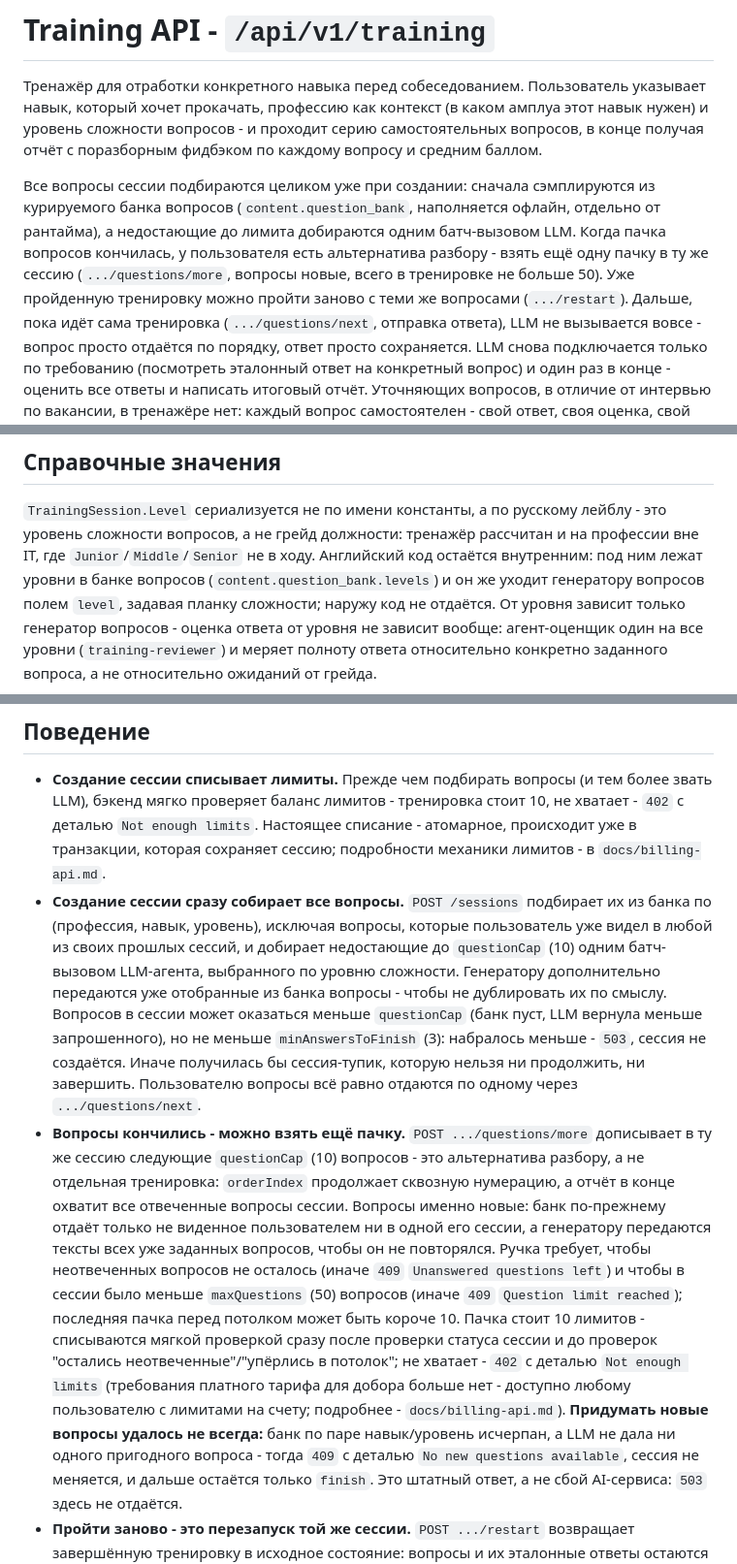
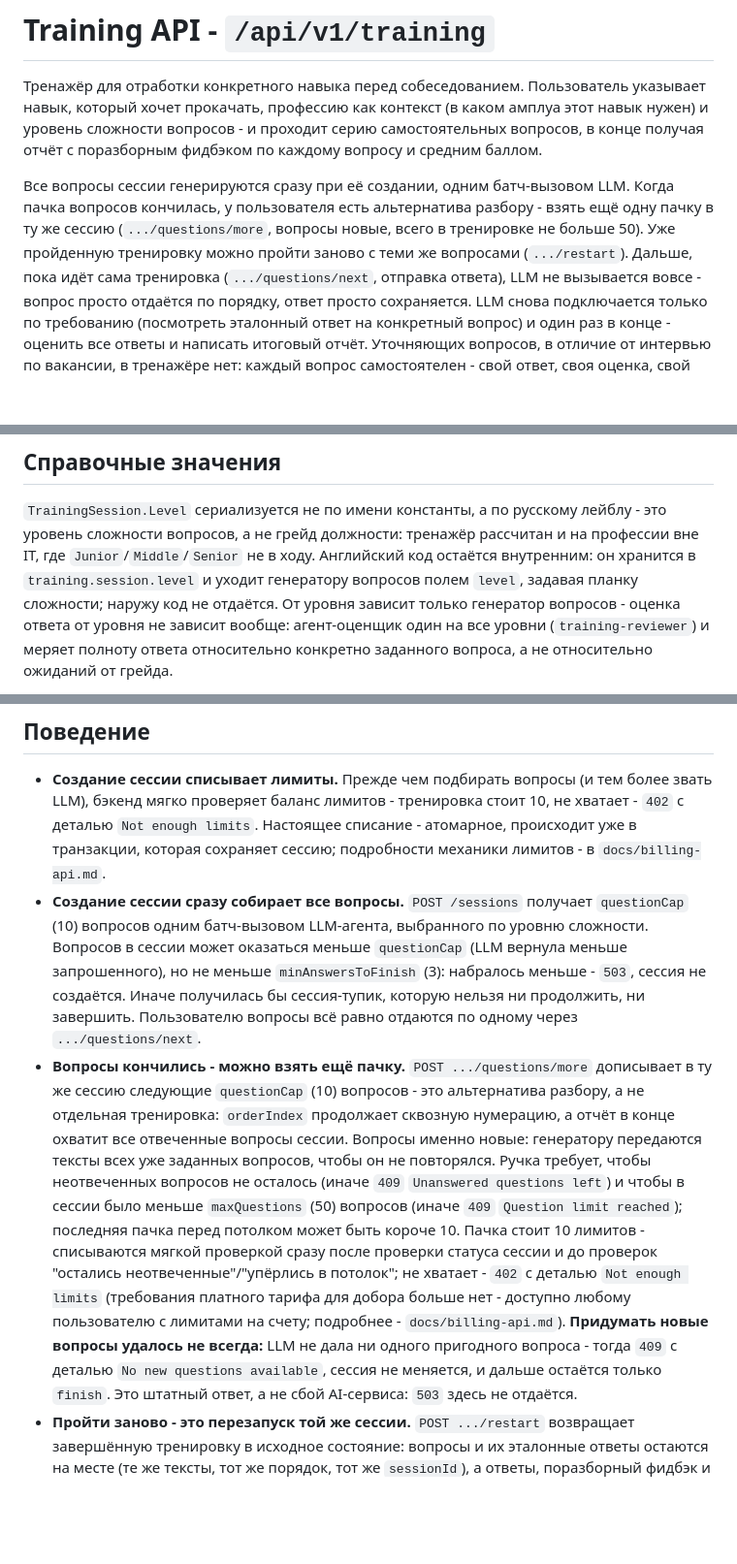
Before and after one commit to Alextrusk27/workbit, a Markdown page: docs/training-api.md, 3 parts joined by grey strips. Shown at 97% size. Rendered like a GitHub page; blank space fills up the shorter version.

Commit message:
docs(training): remove question bank mentions

```diff
--- a/docs/training-api.md
+++ b/docs/training-api.md
@@ -5,12 +5,10 @@
 сложности вопросов - и проходит серию самостоятельных вопросов, в конце получая отчёт с
 поразборным фидбэком по каждому вопросу и средним баллом.
 
-Все вопросы сессии подбираются целиком уже при создании: сначала сэмплируются из курируемого
-банка вопросов (`content.question_bank`, наполняется офлайн, отдельно от рантайма), а недостающие
-до лимита добираются одним батч-вызовом LLM. Когда пачка вопросов кончилась, у пользователя есть
-альтернатива разбору - взять ещё одну пачку в ту же сессию (`.../questions/more`, вопросы новые,
-всего в тренировке не больше 50). Уже пройденную тренировку можно пройти заново с теми же
-вопросами (`.../restart`). Дальше, пока идёт сама тренировка
+Все вопросы сессии генерируются сразу при её создании, одним батч-вызовом LLM. Когда пачка
+вопросов кончилась, у пользователя есть альтернатива разбору - взять ещё одну пачку в ту же
+сессию (`.../questions/more`, вопросы новые, всего в тренировке не больше 50). Уже пройденную
+тренировку можно пройти заново с теми же вопросами (`.../restart`). Дальше, пока идёт сама тренировка
 (`.../questions/next`, отправка ответа), LLM не вызывается вовсе - вопрос просто отдаётся по
 порядку, ответ просто сохраняется. LLM снова подключается только по требованию (посмотреть
 эталонный ответ на конкретный вопрос) и один раз в конце - оценить все ответы и написать итоговый
@@ -68,9 +66,8 @@ Security-фильтр, а не контроллер, поэтому тело `Ap
 
 `TrainingSession.Level` сериализуется не по имени константы, а по русскому лейблу - это
 уровень сложности вопросов, а не грейд должности: тренажёр рассчитан и на профессии вне IT,
-где `Junior`/`Middle`/`Senior` не в ходу. Английский код остаётся внутренним: под ним лежат
-уровни в банке вопросов (`content.question_bank.levels`) и он же уходит генератору вопросов
-полем `level`, задавая планку сложности; наружу код не отдаётся. От уровня зависит только
+где `Junior`/`Middle`/`Senior` не в ходу. Английский код остаётся внутренним: он хранится в
+`training.session.level` и уходит генератору вопросов полем `level`, задавая планку сложности; наружу код не отдаётся. От уровня зависит только
 генератор вопросов - оценка ответа от уровня не зависит вообще: агент-оценщик один на все уровни (`training-reviewer`) и меряет полноту
 ответа относительно конкретно заданного вопроса, а не относительно ожиданий от грейда.
 
@@ -452,29 +449,25 @@ record NormalizeInputResponse(
   бэкенд мягко проверяет баланс лимитов - тренировка стоит 10, не хватает - `402` с деталью
   `Not enough limits`. Настоящее списание - атомарное, происходит уже в транзакции, которая
   сохраняет сессию; подробности механики лимитов - в `docs/billing-api.md`.
-- **Создание сессии сразу собирает все вопросы.** `POST /sessions` подбирает их из банка по
-  (профессия, навык, уровень), исключая вопросы, которые пользователь уже видел в любой из
-  своих прошлых сессий, и добирает недостающие до `questionCap` (10) одним батч-вызовом
-  LLM-агента, выбранного по уровню сложности. Генератору дополнительно передаются уже
-  отобранные из банка вопросы - чтобы не дублировать их по смыслу. Вопросов в сессии может
-  оказаться меньше `questionCap` (банк пуст, LLM вернула меньше запрошенного), но не меньше
+- **Создание сессии сразу собирает все вопросы.** `POST /sessions` получает `questionCap` (10)
+  вопросов одним батч-вызовом LLM-агента, выбранного по уровню сложности. Вопросов в сессии может
+  оказаться меньше `questionCap` (LLM вернула меньше запрошенного), но не меньше
   `minAnswersToFinish` (3): набралось меньше - `503`, сессия не создаётся. Иначе получилась бы
   сессия-тупик, которую нельзя ни продолжить, ни завершить. Пользователю вопросы всё равно
   отдаются по одному через `.../questions/next`.
 - **Вопросы кончились - можно взять ещё пачку.** `POST .../questions/more` дописывает в ту же
   сессию следующие `questionCap` (10) вопросов - это альтернатива разбору, а не отдельная
   тренировка: `orderIndex` продолжает сквозную нумерацию, а отчёт в конце охватит все
-  отвеченные вопросы сессии. Вопросы именно новые: банк по-прежнему отдаёт только не виденное
-  пользователем ни в одной его сессии, а генератору передаются тексты всех уже заданных
-  вопросов, чтобы он не повторялся. Ручка требует, чтобы неотвеченных вопросов не осталось
+  отвеченные вопросы сессии. Вопросы именно новые: генератору передаются тексты всех уже
+  заданных вопросов, чтобы он не повторялся. Ручка требует, чтобы неотвеченных вопросов не осталось
   (иначе `409` `Unanswered questions left`) и чтобы в сессии было меньше `maxQuestions` (50)
   вопросов (иначе `409` `Question limit reached`); последняя пачка перед потолком может быть
   короче 10. Пачка стоит 10 лимитов - списываются мягкой проверкой сразу после проверки статуса
   сессии и до проверок "остались неотвеченные"/"упёрлись в потолок"; не хватает - `402` с
   деталью `Not enough limits` (требования платного тарифа для добора больше нет - доступно
   любому пользователю с лимитами на счету; подробнее - `docs/billing-api.md`).
-  **Придумать новые вопросы удалось не всегда:** банк по паре навык/уровень
-  исчерпан, а LLM не дала ни одного пригодного вопроса - тогда `409` с деталью
+  **Придумать новые вопросы удалось не всегда:** LLM не дала ни одного пригодного
+  вопроса - тогда `409` с деталью
   `No new questions available`, сессия не меняется, и дальше остаётся только `finish`. Это
   штатный ответ, а не сбой AI-сервиса: `503` здесь не отдаётся.
 - **Пройти заново - это перезапуск той же сессии.** `POST .../restart` возвращает завершённую
```
Also changed, not shown: other parts of docs/training-api.md (+3 -6 lines).
